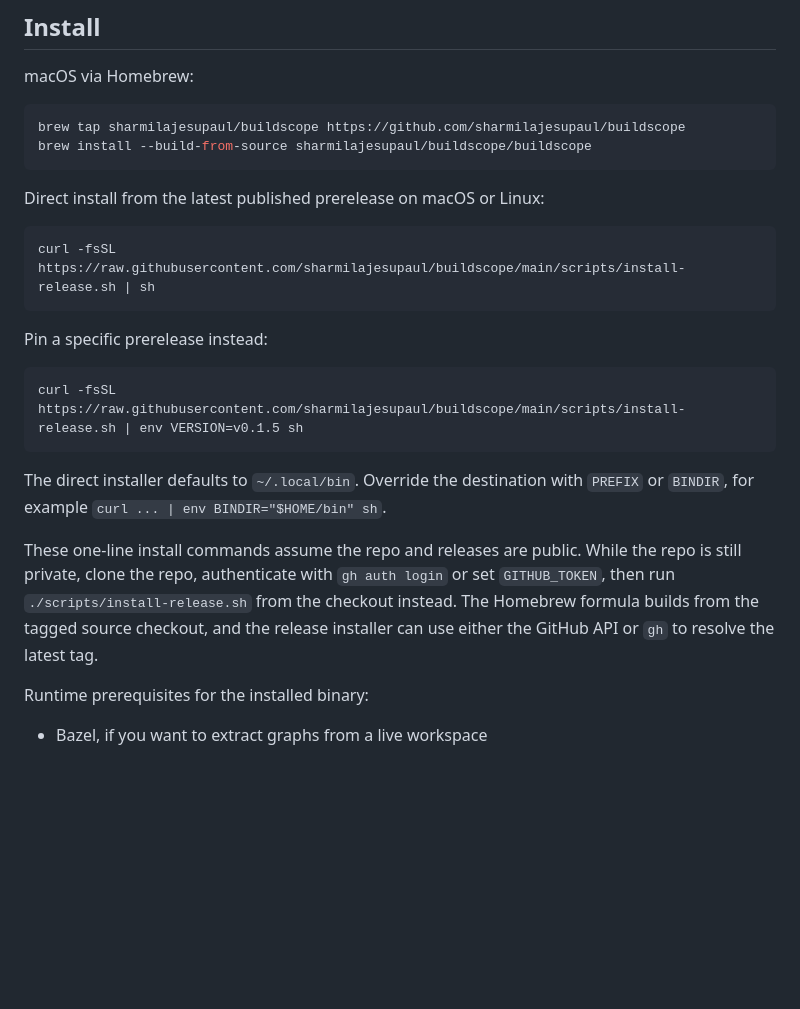
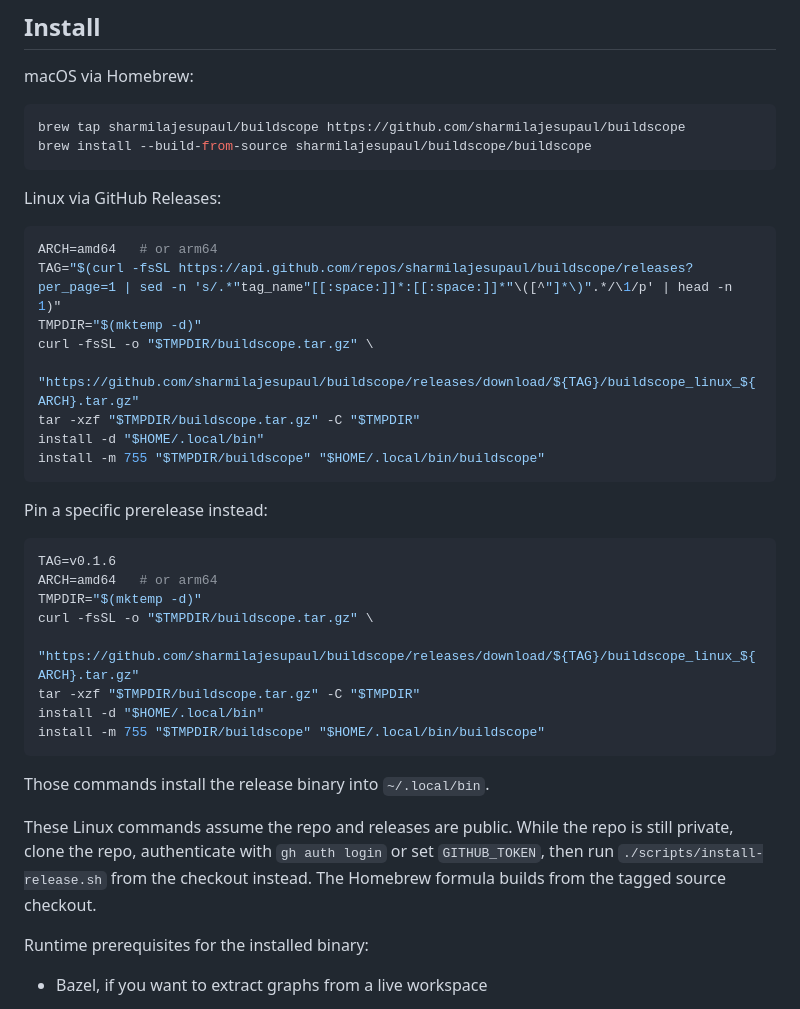
Before and after one commit to sharmilajesupaul/buildscope, a Markdown page: README.md, the part around the change. Drawn GitHub-style; blank space fills up the shorter version.

Commit message:
Point Linux install to release artifacts

````diff
--- a/README.md
+++ b/README.md
@@ -22,21 +22,35 @@ brew tap sharmilajesupaul/buildscope https://github.com/sharmilajesupaul/buildsc
 brew install --build-from-source sharmilajesupaul/buildscope/buildscope
 ```
 
-Direct install from the latest published prerelease on macOS or Linux:
+Linux via GitHub Releases:
 
 ```bash
-curl -fsSL https://raw.githubusercontent.com/sharmilajesupaul/buildscope/main/scripts/install-release.sh | sh
+ARCH=amd64   # or arm64
+TAG="$(curl -fsSL https://api.github.com/repos/sharmilajesupaul/buildscope/releases?per_page=1 | sed -n 's/.*"tag_name"[[:space:]]*:[[:space:]]*"\([^"]*\)".*/\1/p' | head -n 1)"
+TMPDIR="$(mktemp -d)"
+curl -fsSL -o "$TMPDIR/buildscope.tar.gz" \
+  "https://github.com/sharmilajesupaul/buildscope/releases/download/${TAG}/buildscope_linux_${ARCH}.tar.gz"
+tar -xzf "$TMPDIR/buildscope.tar.gz" -C "$TMPDIR"
+install -d "$HOME/.local/bin"
+install -m 755 "$TMPDIR/buildscope" "$HOME/.local/bin/buildscope"
 ```
 
 Pin a specific prerelease instead:
 
 ```bash
-curl -fsSL https://raw.githubusercontent.com/sharmilajesupaul/buildscope/main/scripts/install-release.sh | env VERSION=v0.1.5 sh
+TAG=v0.1.6
+ARCH=amd64   # or arm64
+TMPDIR="$(mktemp -d)"
+curl -fsSL -o "$TMPDIR/buildscope.tar.gz" \
+  "https://github.com/sharmilajesupaul/buildscope/releases/download/${TAG}/buildscope_linux_${ARCH}.tar.gz"
+tar -xzf "$TMPDIR/buildscope.tar.gz" -C "$TMPDIR"
+install -d "$HOME/.local/bin"
+install -m 755 "$TMPDIR/buildscope" "$HOME/.local/bin/buildscope"
 ```
 
-The direct installer defaults to `~/.local/bin`. Override the destination with `PREFIX` or `BINDIR`, for example `curl ... | env BINDIR="$HOME/bin" sh`.
+Those commands install the release binary into `~/.local/bin`.
 
-These one-line install commands assume the repo and releases are public. While the repo is still private, clone the repo, authenticate with `gh auth login` or set `GITHUB_TOKEN`, then run `./scripts/install-release.sh` from the checkout instead. The Homebrew formula builds from the tagged source checkout, and the release installer can use either the GitHub API or `gh` to resolve the latest tag.
+These Linux commands assume the repo and releases are public. While the repo is still private, clone the repo, authenticate with `gh auth login` or set `GITHUB_TOKEN`, then run `./scripts/install-release.sh` from the checkout instead. The Homebrew formula builds from the tagged source checkout.
 
 Runtime prerequisites for the installed binary:
 
````
